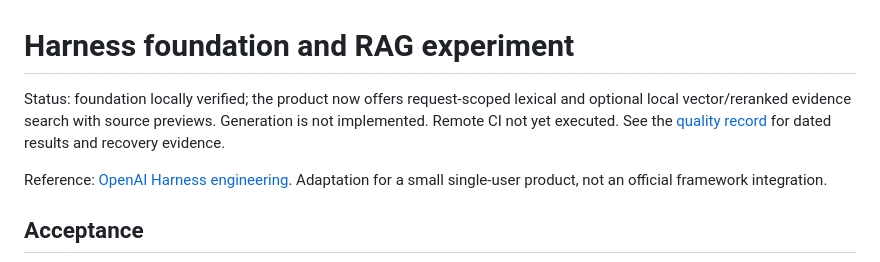
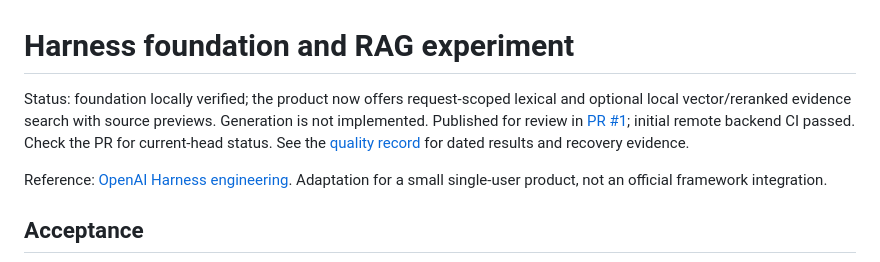
Before and after one commit to gaozhemei-hub/guanlan-research-workbench, a Markdown page: docs/plans/harness-rag.md, the part around the change. GitHub-like rendering.

```diff
--- a/docs/plans/harness-rag.md
+++ b/docs/plans/harness-rag.md
@@ -1,6 +1,6 @@
 # Harness foundation and RAG experiment
 
-Status: foundation locally verified; the product now offers request-scoped lexical and optional local vector/reranked evidence search with source previews. Generation is not implemented. Remote CI not yet executed. See the [quality record](../quality-harness.md) for dated results and recovery evidence.
+Status: foundation locally verified; the product now offers request-scoped lexical and optional local vector/reranked evidence search with source previews. Generation is not implemented. Published for review in [PR #1](https://github.com/gaozhemei-hub/guanlan-research-workbench/pull/1); initial remote backend CI passed. Check the PR for current-head status. See the [quality record](../quality-harness.md) for dated results and recovery evidence.
 
 Reference: [OpenAI Harness engineering](https://openai.com/index/harness-engineering/). Adaptation for a small single-user product, not an official framework integration.
 
```
Also changed, not shown: docs/quality-harness.md (+4 -0 lines), docs/文档索引.md (+2 -0 lines).
